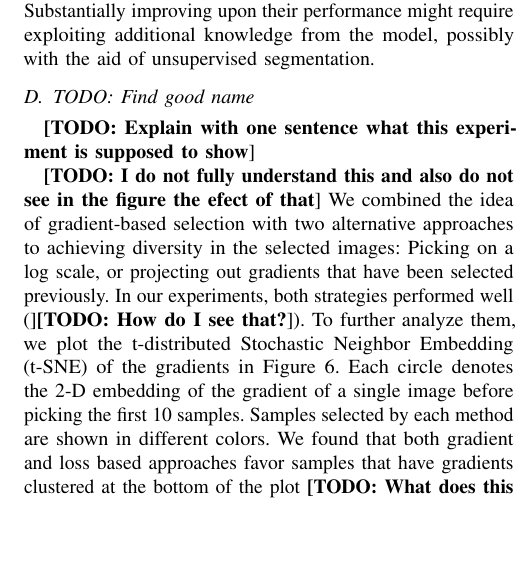
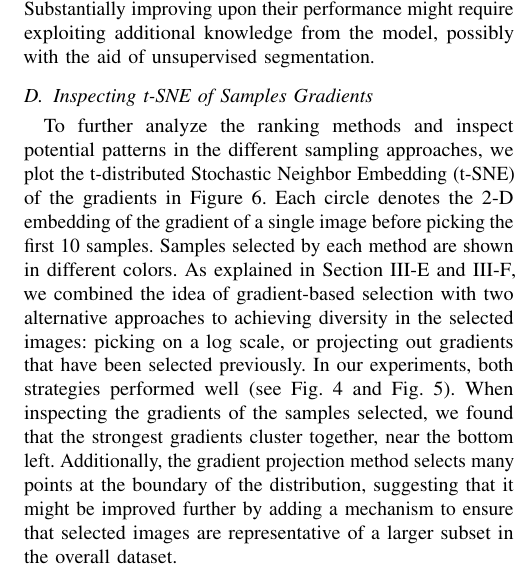
Before and after one commit to rashatemp/rasha20icra, a LaTeX paper (rasha20icra.tex): part of one column of page 6 of 8, cut so that both start at the same text, the shorter picture padded with empty space. Compiled offline with pdfLaTeX.

Commit message:
address t-sne todos

```diff
--- a/rasha20icra.tex
+++ b/rasha20icra.tex
@@ -571,17 +571,22 @@ This implies that the gradient-based approaches are bounded by this performance.
 
 
 
-\subsection{TODO: Find good name}
-
-\todo{Explain with one sentence what this experiment is supposed to show}
+%\subsection{TODO: Find good name}
+%
+%\todo{Explain with one sentence what this experiment is supposed to show}
+%
+%
+%\todo{I do not fully understand this and also do not see in the figure the efect of that}
+%We combined the idea of gradient-based selection with two alternative approaches to achieving diversity in the selected images: Picking on a log scale, or projecting out gradients that have been selected previously. In our experiments, both strategies performed well (]\todo{How do I see that?}). To further analyze them, we plot the t-distributed Stochastic Neighbor Embedding (t-SNE) of the gradients in Figure~\ref{fig:tsne}. Each circle denotes the 2-D embedding of the gradient of a single image before picking the first 10 samples. Samples selected by each method are shown in different colors. We found that both gradient and loss based approaches favor samples that have gradients clustered at the bottom of the plot \todo{What does this mean/imply?}. In our future work we plan to investigate this further.\todo{?}
+%
+%\todo{It would help to interpret the results and tell the reader what he/she should see.}
 
 
-\todo{I do not fully understand this and also do not see in the figure the efect of that}
-We combined the idea of gradient-based selection with two alternative approaches to achieving diversity in the selected images: Picking on a log scale, or projecting out gradients that have been selected previously. In our experiments, both strategies performed well (]\todo{How do I see that?}). To further analyze them, we plot the t-distributed Stochastic Neighbor Embedding (t-SNE) of the gradients in Figure~\ref{fig:tsne}. Each circle denotes the 2-D embedding of the gradient of a single image before picking the first 10 samples. Samples selected by each method are shown in different colors. We found that both gradient and loss based approaches favor samples that have gradients clustered at the bottom of the plot \todo{What does this mean/imply?}. In our future work we plan to investigate this further.\todo{?}
+\subsection{Inspecting t-SNE of Samples Gradients}
 
-\todo{It would help to interpret the results and tell the reader what he/she should see.}
-
-
+To further analyze the ranking methods and inspect potential patterns in the different sampling approaches, we plot the t-distributed Stochastic Neighbor Embedding (t-SNE) of the gradients in Figure~\ref{fig:tsne}. Each circle denotes the 2-D embedding of the gradient of a single image before picking the first 10 samples. Samples selected by each method are shown in different colors.
+As explained in Section \ref{sec:grad_norm} and \ref{sec:grad_proj}, we combined the idea of gradient-based selection with two alternative approaches to achieving diversity in the selected images: picking on a log scale, or projecting out gradients that have been selected previously. In our experiments, both strategies performed well (see \figref{fig:iou_stuttgart} and \figref{fig:iou_zurich}).
+When inspecting the gradients of the samples selected, we found that the strongest gradients cluster together, near the bottom left. Additionally, the gradient projection method selects many points at the boundary of the distribution, suggesting that it might be improved further by adding a mechanism to ensure that selected images are representative of a larger subset in the overall dataset.
 
 
        \begin{table}
```
